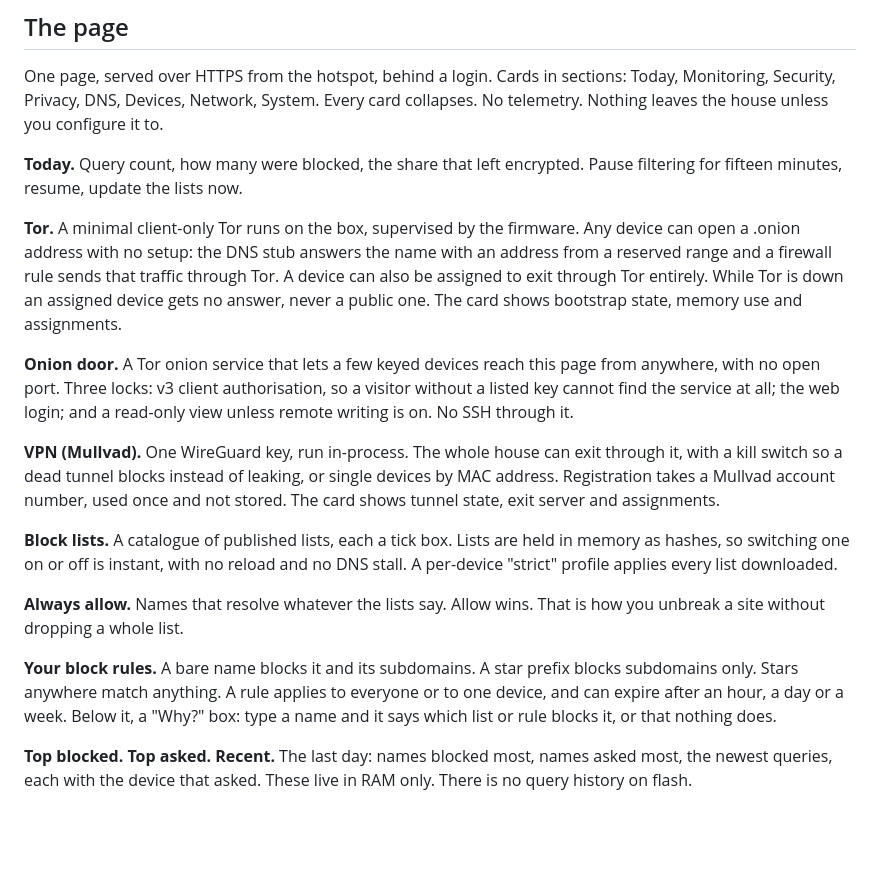
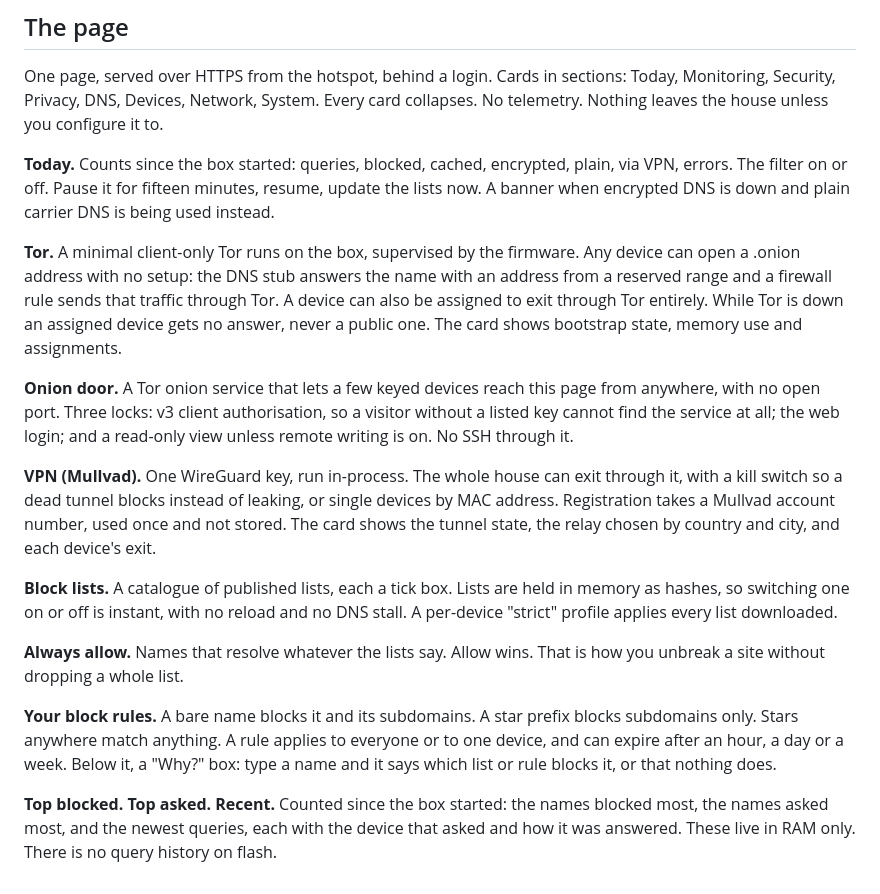
Before and after one commit to badlucksbane-lucky/PillowForrT, a Markdown page: docs/announce/substack-1-why-and-privacy.md, the part around the change. GitHub-like rendering; blank space fills up the shorter version.

```diff
--- a/docs/announce/substack-1-why-and-privacy.md
+++ b/docs/announce/substack-1-why-and-privacy.md
@@ -24,13 +24,13 @@ What it is not: anonymity. The carrier knows where the hotspot is and sees that
 
 One page, served over HTTPS from the hotspot, behind a login. Cards in sections: Today, Monitoring, Security, Privacy, DNS, Devices, Network, System. Every card collapses. No telemetry. Nothing leaves the house unless you configure it to.
 
-**Today.** Query count, how many were blocked, the share that left encrypted. Pause filtering for fifteen minutes, resume, update the lists now.
+**Today.** Counts since the box started: queries, blocked, cached, encrypted, plain, via VPN, errors. The filter on or off. Pause it for fifteen minutes, resume, update the lists now. A banner when encrypted DNS is down and plain carrier DNS is being used instead.
 
 **Tor.** A minimal client-only Tor runs on the box, supervised by the firmware. Any device can open a .onion address with no setup: the DNS stub answers the name with an address from a reserved range and a firewall rule sends that traffic through Tor. A device can also be assigned to exit through Tor entirely. While Tor is down an assigned device gets no answer, never a public one. The card shows bootstrap state, memory use and assignments.
 
 **Onion door.** A Tor onion service that lets a few keyed devices reach this page from anywhere, with no open port. Three locks: v3 client authorisation, so a visitor without a listed key cannot find the service at all; the web login; and a read-only view unless remote writing is on. No SSH through it.
 
-**VPN (Mullvad).** One WireGuard key, run in-process. The whole house can exit through it, with a kill switch so a dead tunnel blocks instead of leaking, or single devices by MAC address. Registration takes a Mullvad account number, used once and not stored. The card shows tunnel state, exit server and assignments.
+**VPN (Mullvad).** One WireGuard key, run in-process. The whole house can exit through it, with a kill switch so a dead tunnel blocks instead of leaking, or single devices by MAC address. Registration takes a Mullvad account number, used once and not stored. The card shows the tunnel state, the relay chosen by country and city, and each device's exit.
 
 **Block lists.** A catalogue of published lists, each a tick box. Lists are held in memory as hashes, so switching one on or off is instant, with no reload and no DNS stall. A per-device "strict" profile applies every list downloaded.
 
@@ -38,4 +38,4 @@ One page, served over HTTPS from the hotspot, behind a login. Cards in sections:
 
 **Your block rules.** A bare name blocks it and its subdomains. A star prefix blocks subdomains only. Stars anywhere match anything. A rule applies to everyone or to one device, and can expire after an hour, a day or a week. Below it, a "Why?" box: type a name and it says which list or rule blocks it, or that nothing does.
 
-**Top blocked. Top asked. Recent.** The last day: names blocked most, names asked most, the newest queries, each with the device that asked. These live in RAM only. There is no query history on flash.
+**Top blocked. Top asked. Recent.** Counted since the box started: the names blocked most, the names asked most, and the newest queries, each with the device that asked and how it was answered. These live in RAM only. There is no query history on flash.
```
Also changed, not shown: docs/announce/substack-2-watching.md (+3 -3 lines), docs/announce/substack-3-housekeeping-and-caveats.md (+2 -2 lines).
